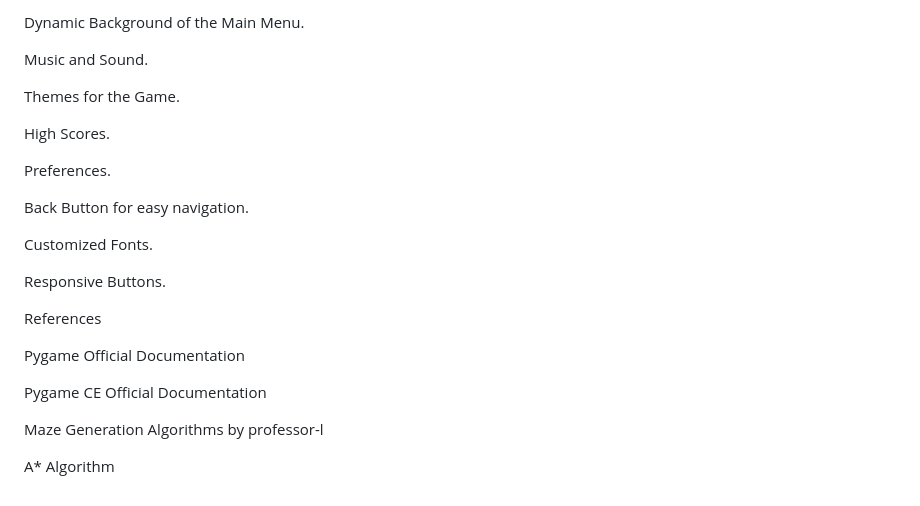
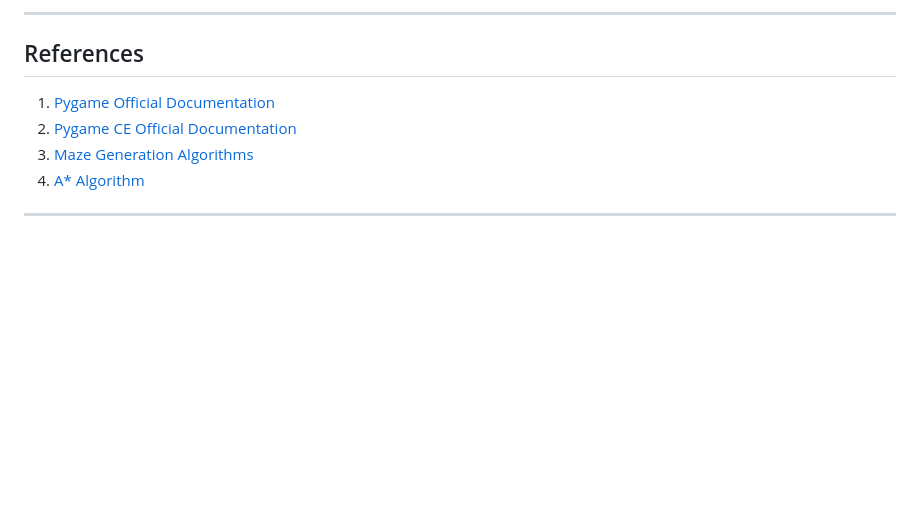
Before and after one commit to uniqueboychandu/Dark-Horse-Castle, a Markdown page: README.md, the part around one of its changes. Drawn GitHub-style; blank space fills up the shorter version.

```diff
--- a/README.md
+++ b/README.md
@@ -174,26 +167,11 @@ Animation is when the player moves.
 
-Dynamic Background of the Main Menu.
+---
 
-Music and Sound.
+## References
 
-Themes for the Game.
+1. [Pygame Official Documentation](https://www.pygame.org/docs/)
+2. [Pygame CE Official Documentation](https://pyga.me/docs/)
+3. [Maze Generation Algorithms](https://professor-l.github.io/mazes/)
+4. [A\* Algorithm](OtherResources/A*.md)
 
-High Scores.
-
-Preferences.
-
-Back Button for easy navigation.
-
-Customized Fonts.
-
-Responsive Buttons.
-
-References
-
-Pygame Official Documentation
-
-Pygame CE Official Documentation
-
-Maze Generation Algorithms by professor-l
-
-A* Algorithm
+---
```
Also changed, not shown: other parts of README.md (+81 -88 lines).
